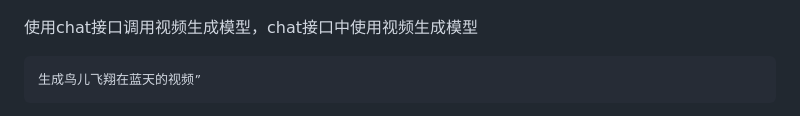
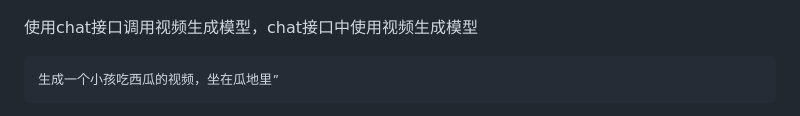
Before and after one commit to zhizinan1997/jimeng-free-api-all, a Markdown page: README.md, the part around the change printed below. GitHub-like rendering.

````diff
--- a/README.md
+++ b/README.md
@@ -49,5 +49,5 @@
 
 使用chat接口调用视频生成模型，chat接口中使用视频生成模型
 ```text
-生成鸟儿飞翔在蓝天的视频”
+生成一个小孩吃西瓜的视频，坐在瓜地里”
 ```
````
Also changed, not shown: other parts of README.md (+3 -1 lines).
